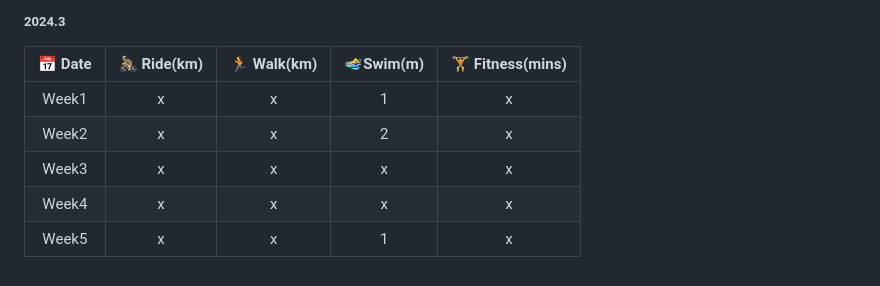
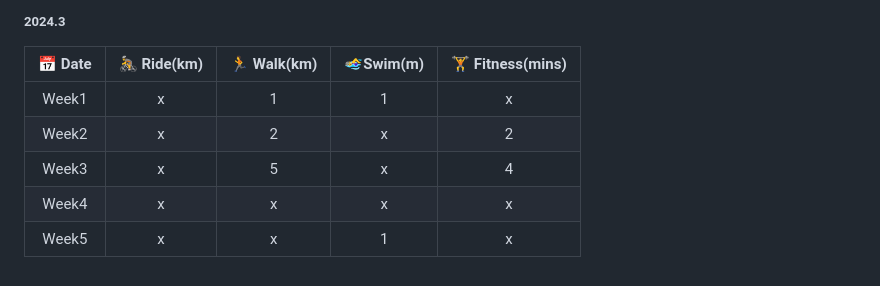
Before and after one commit to k66inthesky/k66inthesky, a Markdown page: README.md, the part around the change. Drawn GitHub-style.

```diff
--- a/README.md
+++ b/README.md
@@ -56,9 +56,9 @@ Currently working on
 
 |📅 Date|🚴 Ride(km)|🏃 Walk(km)|🏊‍♀️Swim(m)| 🏋 Fitness(mins)|
 |:-:|:-:|:-:|:-:|:-:|
-|Week1| x|x|1|x|
-|Week2| x|x|2|x|
-|Week3| x|x|x|x|
+|Week1| x|1|1|x|
+|Week2| x|2|x|2|
+|Week3| x|5|x|4|
 |Week4| x|x|x|x|
 |Week5| x|x|1|x|
 
```
